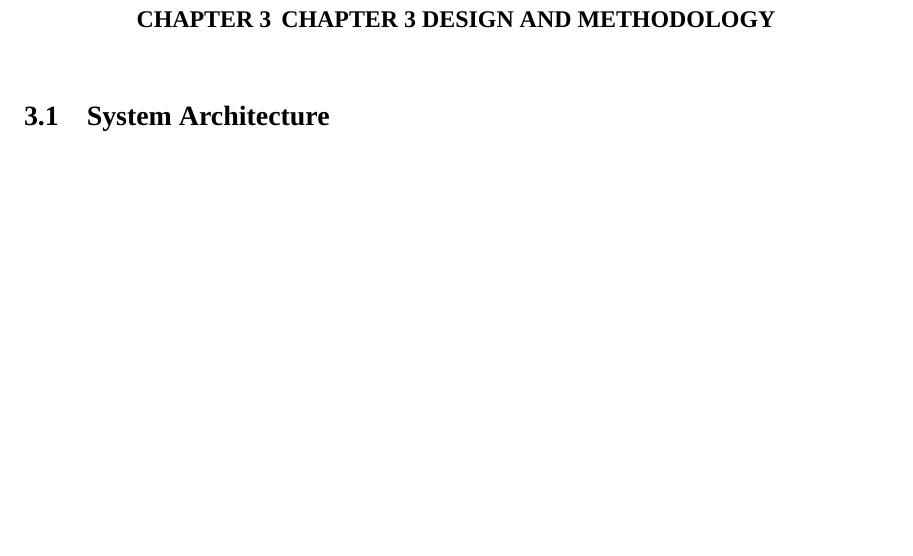
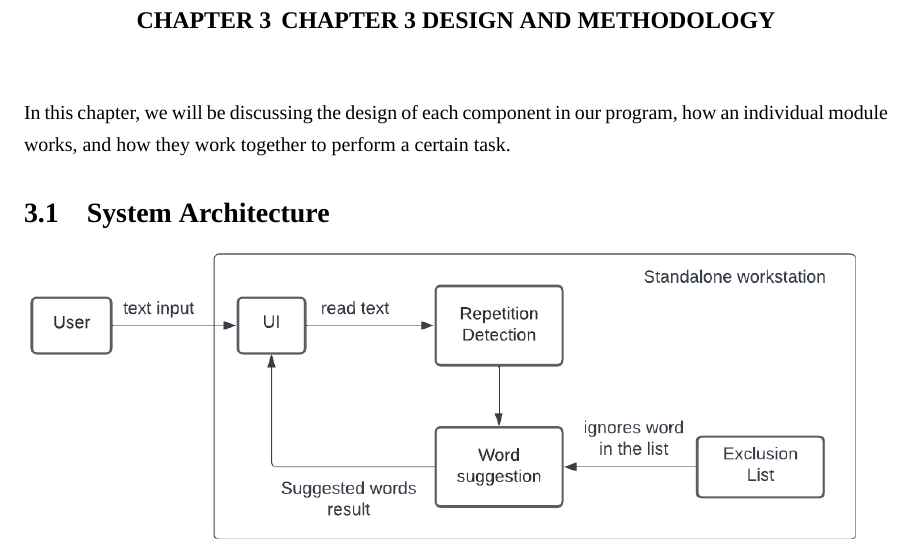
Before and after one commit to annopF/nlpSPX, a LaTeX thesis (latex/Report Format Latex/undergrad-sample-english.tex): part of page 21 of 35, cut so that both start at the same text, the shorter picture padded with empty space. Compiled offline with XeLaTeX; a missing font is replaced by an installed copy or a similar font.

Commit message:
Added chapter 3 intro text

```diff
--- a/latex/Report Format Latex/undergrad-sample-english.tex
+++ b/latex/Report Format Latex/undergrad-sample-english.tex
@@ -466,6 +466,7 @@ A writing assistant powered by Artificial Intelligence based in San Francisco, C
 
 
 \chapter{CHAPTER 3 DESIGN AND METHODOLOGY}
+In this chapter, we will be discussing the design of each component in our program, how an individual module works, and how they work together to perform a certain task.
 
 \section{System Architecture}
 \begin{figure}[!h]\centering
```
Also changed, not shown: latex/Report Format Latex/undergrad-sample-english.pdf, 1 other file.
